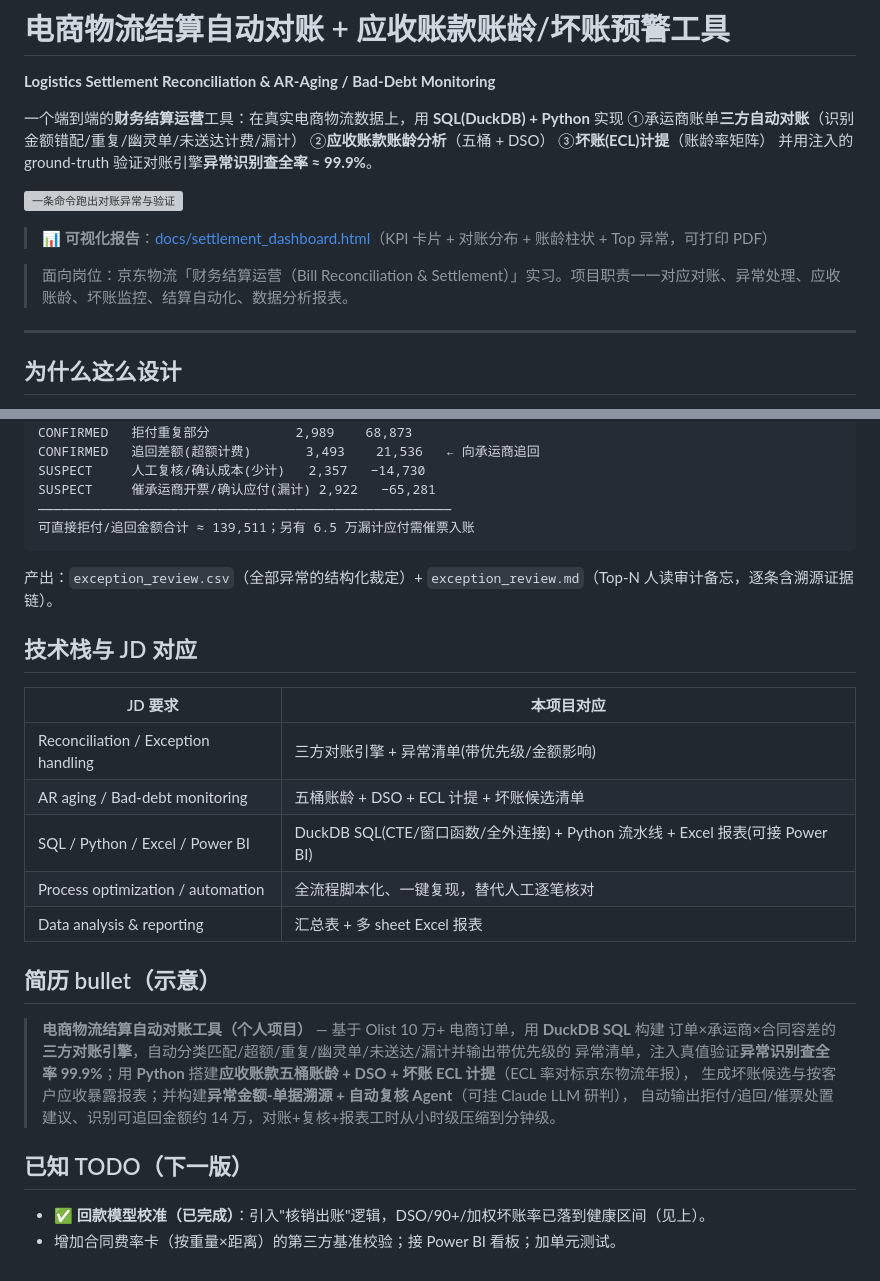
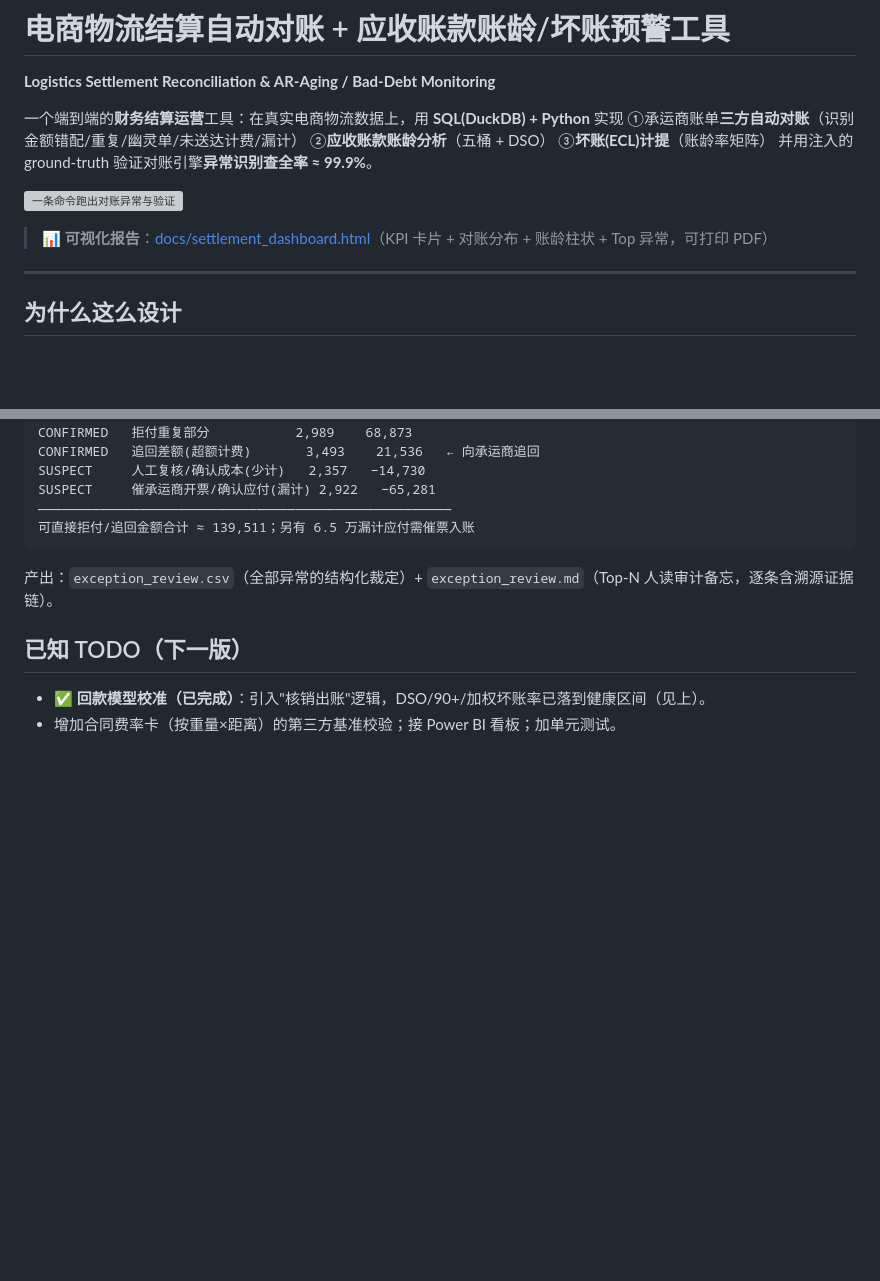
Before and after one commit to Martin-cell-blip/logistics-settlement-recon, a Markdown page: README.md, 2 parts joined by grey strips. Drawn GitHub-style; blank space fills up the shorter version; grey boxes are pictures that could not be loaded.

Commit message:
Remove job-application copy (#2)

````diff
--- a/README.md
+++ b/README.md
@@ -10,8 +10,6 @@
 ![一条命令跑出对账异常与验证](docs/demo.svg)
 
 > 📊 **可视化报告**：[docs/settlement_dashboard.html](docs/settlement_dashboard.html)（KPI 卡片 + 对账分布 + 账龄柱状 + Top 异常，可打印 PDF）
-
-> 面向岗位：京东物流「财务结算运营（Bill Reconciliation & Settlement）」实习。项目职责一一对应对账、异常处理、应收账龄、坏账监控、结算自动化、数据分析报表。
 
 ---
 
@@ -116,22 +114,6 @@ SUSPECT     催承运商开票/确认应付(漏计) 2,922   −65,281
 ```
 产出：`exception_review.csv`（全部异常的结构化裁定）+ `exception_review.md`（Top-N 人读审计备忘，逐条含溯源证据链）。
 
-## 技术栈与 JD 对应
-| JD 要求 | 本项目对应 |
-|---|---|
-| Reconciliation / Exception handling | 三方对账引擎 + 异常清单(带优先级/金额影响) |
-| AR aging / Bad-debt monitoring | 五桶账龄 + DSO + ECL 计提 + 坏账候选清单 |
-| SQL / Python / Excel / Power BI | DuckDB SQL(CTE/窗口函数/全外连接) + Python 流水线 + Excel 报表(可接 Power BI) |
-| Process optimization / automation | 全流程脚本化、一键复现，替代人工逐笔核对 |
-| Data analysis & reporting | 汇总表 + 多 sheet Excel 报表 |
-
-## 简历 bullet（示意）
-> **电商物流结算自动对账工具（个人项目）** — 基于 Olist 10 万+ 电商订单，用 **DuckDB SQL** 构建
-> 订单×承运商×合同容差的**三方对账引擎**，自动分类匹配/超额/重复/幽灵单/未送达/漏计并输出带优先级的
-> 异常清单，注入真值验证**异常识别查全率 99.9%**；用 **Python** 搭建**应收账款五桶账龄 + DSO + 坏账 ECL 计提**（ECL 率对标京东物流年报），
-> 生成坏账候选与按客户应收暴露报表；并构建**异常金额-单据溯源 + 自动复核 Agent**（可挂 Claude LLM 研判），
-> 自动输出拒付/追回/催票处置建议、识别可追回金额约 14 万，对账+复核+报表工时从小时级压缩到分钟级。
-
 ## 已知 TODO（下一版）
 - ✅ **回款模型校准（已完成）**：引入"核销出账"逻辑，DSO/90+/加权坏账率已落到健康区间（见上）。
 - 增加合同费率卡（按重量×距离）的第三方基准校验；接 Power BI 看板；加单元测试。
````
